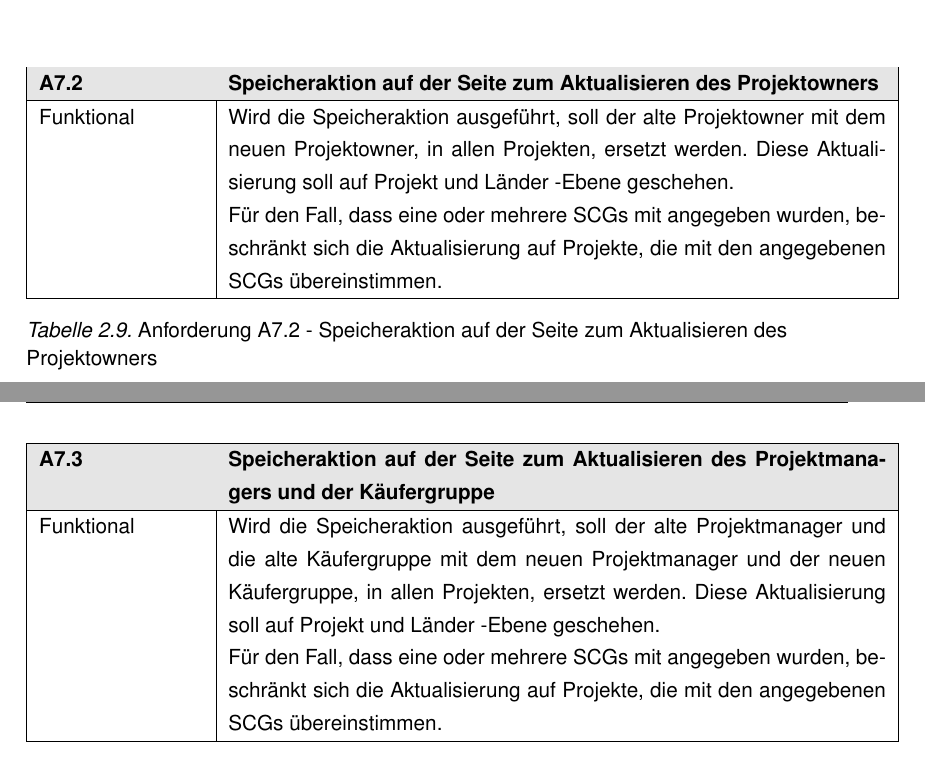
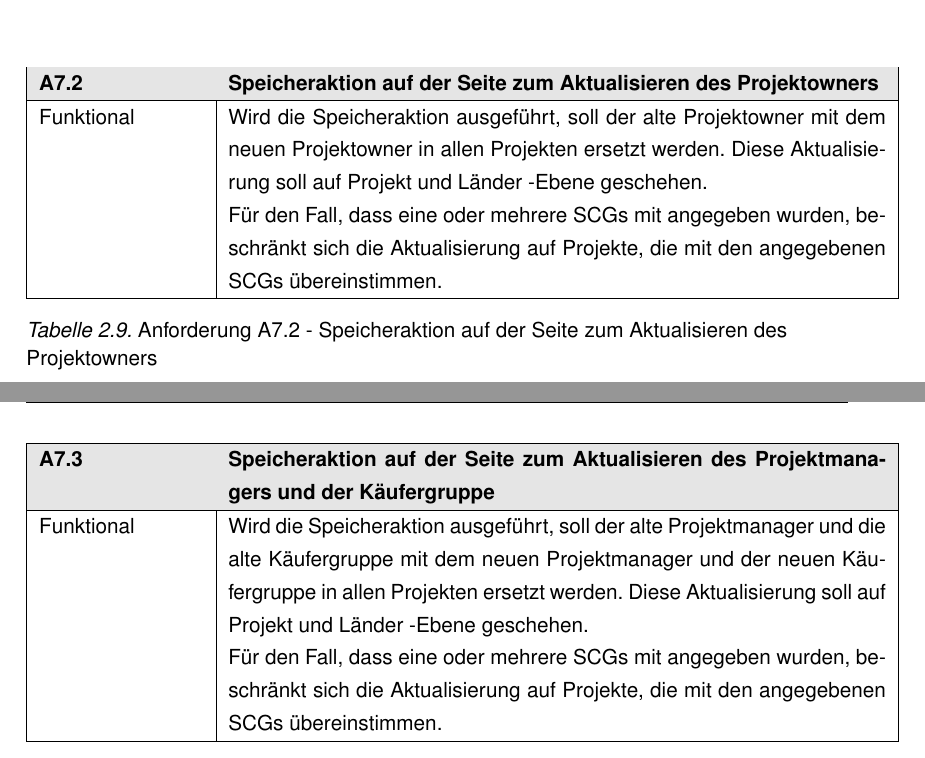
Before and after one commit to zlohbierdcul/InternshipReport, a LaTeX thesis (main.tex, which reads Sections/04_Analyse.tex): two parts of pages 26 and 27 of 31, joined at a grey line, cut so that both start at the same text. Compiled offline with pdfLaTeX.

Commit message:
updated requirements

```diff
--- a/Sections/04_Analyse.tex
+++ b/Sections/04_Analyse.tex
@@ -140,7 +142,7 @@ Die Funktionalität aller Seiten des Admin-UIs wurden in diesen Anforderungen fe
         \rowcolor{lightgray}
         \textbf{A7.2} & \textbf{Speicheraktion auf der Seite zum Aktualisieren des Projektowners} \\
         \hline
-        Funktional &  Wird die Speicheraktion ausgeführt, soll der alte Projektowner mit dem neuen Projektowner, in allen Projekten, ersetzt werden. Diese Aktualisierung soll auf Projekt und Länder -Ebene geschehen.
+        Funktional &  Wird die Speicheraktion ausgeführt, soll der alte Projektowner mit dem neuen Projektowner in allen Projekten ersetzt werden. Diese Aktualisierung soll auf Projekt und Länder -Ebene geschehen.
 
         Für den Fall, dass eine oder mehrere SCGs mit angegeben wurden, beschränkt sich die Aktualisierung auf Projekte, die mit den angegebenen SCGs übereinstimmen.\\
         \hline
@@ -154,7 +156,7 @@ Die Funktionalität aller Seiten des Admin-UIs wurden in diesen Anforderungen fe
         \rowcolor{lightgray}
         \textbf{A7.3} & \textbf{Speicheraktion auf der Seite zum Aktualisieren des Projektmanagers und der Käufergruppe} \\
         \hline
-        Funktional &  Wird die Speicheraktion ausgeführt, soll der alte Projektmanager und die alte Käufergruppe mit dem neuen Projektmanager und der neuen Käufergruppe, in allen Projekten, ersetzt werden. Diese Aktualisierung soll auf Projekt und Länder -Ebene geschehen.
+        Funktional &  Wird die Speicheraktion ausgeführt, soll der alte Projektmanager und die alte Käufergruppe mit dem neuen Projektmanager und der neuen Käufergruppe in allen Projekten ersetzt werden. Diese Aktualisierung soll auf Projekt und Länder -Ebene geschehen.
 
         Für den Fall, dass eine oder mehrere SCGs mit angegeben wurden, beschränkt sich die Aktualisierung auf Projekte, die mit den angegebenen SCGs übereinstimmen.\\
         \hline
```
Also changed, not shown: main.pdf, Sections/04_Analyse.tex (6 more changed lines).
